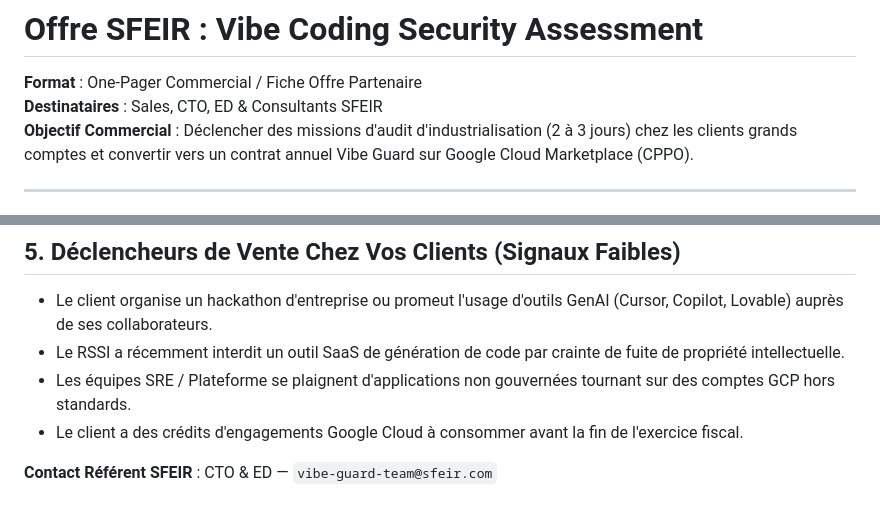
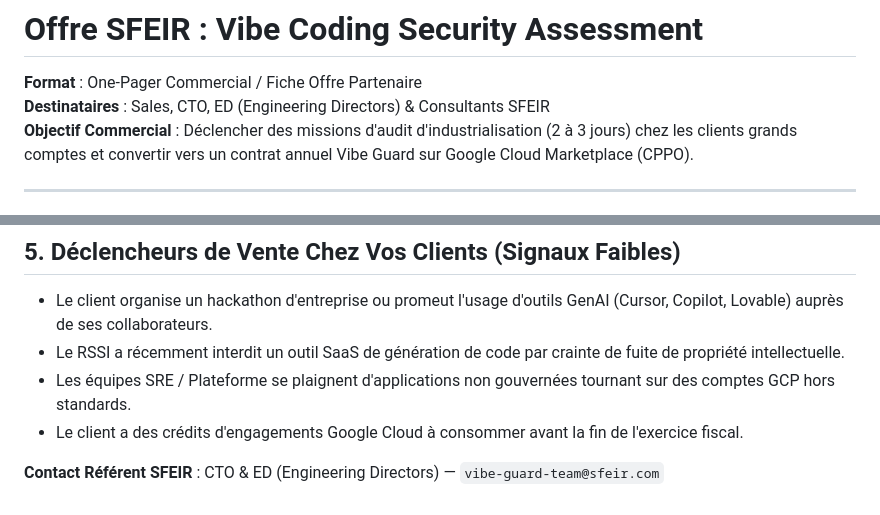
Before and after one commit to batou9150/agent-marketplace-rad-hackathon, a Markdown page: docs/communication/sfeir-assessment-one-pager.md, 2 parts joined by grey strips. Drawn GitHub-style.

```diff
--- a/docs/communication/sfeir-assessment-one-pager.md
+++ b/docs/communication/sfeir-assessment-one-pager.md
@@ -1,7 +1,7 @@
 # Offre SFEIR : Vibe Coding Security Assessment
 
 **Format** : One-Pager Commercial / Fiche Offre Partenaire
-**Destinataires** : Sales, CTO, ED & Consultants SFEIR
+**Destinataires** : Sales, CTO, ED (Engineering Directors) & Consultants SFEIR
 **Objectif Commercial** : Déclencher des missions d'audit d'industrialisation (2 à 3 jours) chez les clients grands comptes et convertir vers un contrat annuel Vibe Guard sur Google Cloud Marketplace (CPPO).
 
 ---
@@ -58,4 +58,4 @@ flowchart LR
 * Les équipes SRE / Plateforme se plaignent d'applications non gouvernées tournant sur des comptes GCP hors standards.
 * Le client a des crédits d'engagements Google Cloud à consommer avant la fin de l'exercice fiscal.
 
-**Contact Référent SFEIR** : CTO & ED — `vibe-guard-team@sfeir.com`
+**Contact Référent SFEIR** : CTO & ED (Engineering Directors) — `vibe-guard-team@sfeir.com`
```
Also changed, not shown: docs/communication/README.md (+1 -1 lines), docs/communication/note-comex-sfeir-vibe-guard.md (+2 -2 lines).
